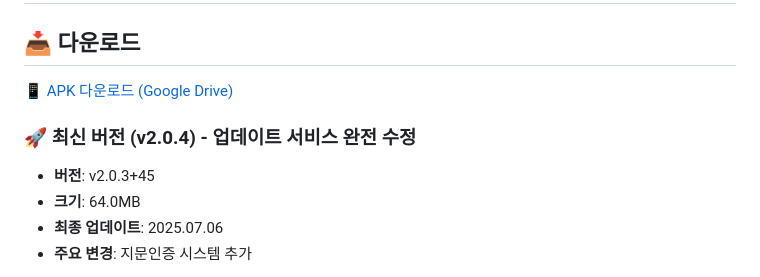
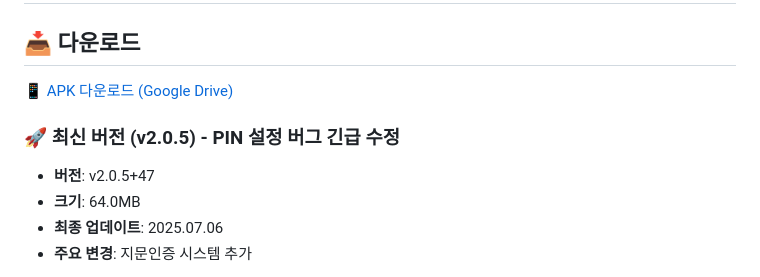
Before and after one commit to jiwoosoft/android-memo, a Markdown page: README.md, the part around one of its changes. Rendered like a GitHub page.

Commit message:
README.md 다운로드 링크 업데이트 (v2.0.5)

```diff
--- a/README.md
+++ b/README.md
@@ -6,6 +6,6 @@
 
-### 🚀 최신 버전 (v2.0.4) - 업데이트 서비스 완전 수정
-- **버전**: v2.0.3+45
+### 🚀 최신 버전 (v2.0.5) - PIN 설정 버그 긴급 수정
+- **버전**: v2.0.5+47
 - **크기**: 64.0MB
 - **최종 업데이트**: 2025.07.06
 - **주요 변경**: 지문인증 시스템 추가
```
Also changed, not shown: other parts of README.md (+1 -1 lines).
